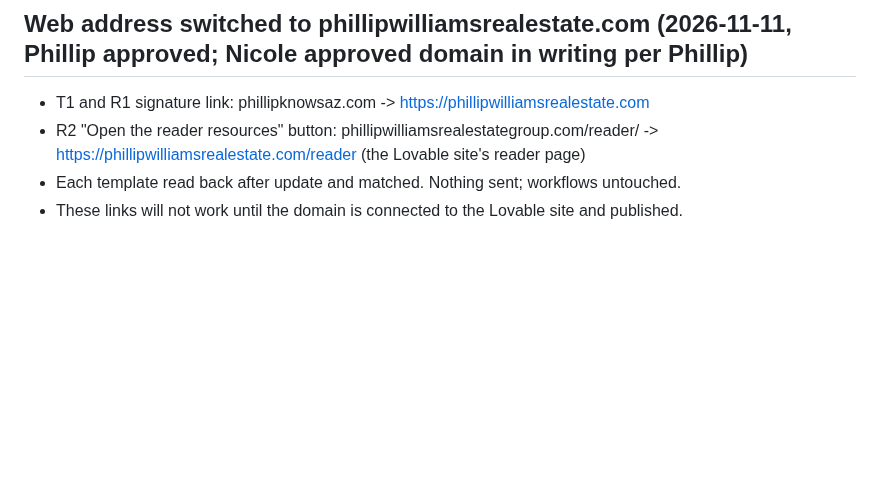
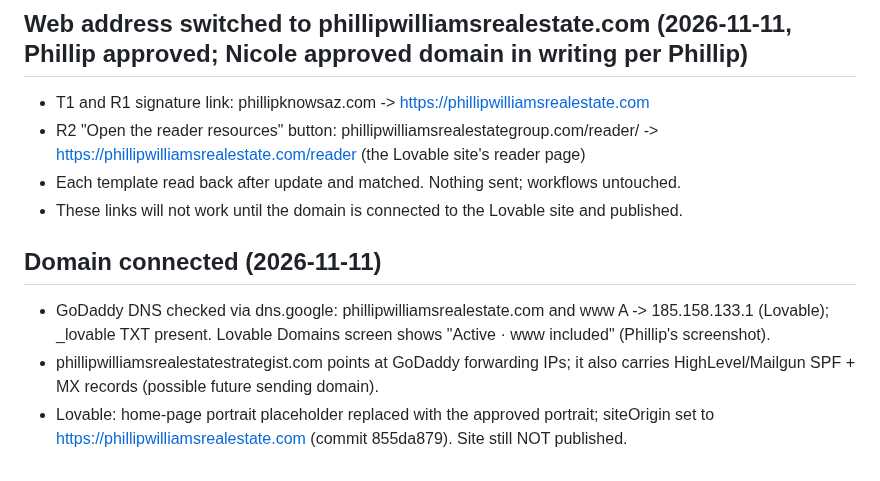
Before and after one commit to pwil93534-glitch/newbuild-connect, a Markdown page: surprise-advantage/docs/GHL_BUILD_STATUS.md, the part around the change. GitHub-like rendering; blank space fills up the shorter version.

Commit message:
Log domain connection and portrait fix
Co-Authored-By: Claude Opus 5.5 <noreply@anthropic.com>
Claude-Session: https://claude.ai/code/session_01VbJV6AZpWDuLUPsyoNSV3J

```diff
--- a/surprise-advantage/docs/GHL_BUILD_STATUS.md
+++ b/surprise-advantage/docs/GHL_BUILD_STATUS.md
@@ -188,3 +188,9 @@ Phillip confirmed the booking domain is `bookastrategycallwithphillip.com` (with
 - R2 "Open the reader resources" button: phillipwilliamsrealestategroup.com/reader/ -> https://phillipwilliamsrealestate.com/reader (the Lovable site's reader page)
 - Each template read back after update and matched. Nothing sent; workflows untouched.
 - These links will not work until the domain is connected to the Lovable site and published.
+
+
+## Domain connected (2026-11-11)
+- GoDaddy DNS checked via dns.google: phillipwilliamsrealestate.com and www A -> 185.158.133.1 (Lovable); _lovable TXT present. Lovable Domains screen shows "Active · www included" (Phillip's screenshot).
+- phillipwilliamsrealestatestrategist.com points at GoDaddy forwarding IPs; it also carries HighLevel/Mailgun SPF + MX records (possible future sending domain).
+- Lovable: home-page portrait placeholder replaced with the approved portrait; siteOrigin set to https://phillipwilliamsrealestate.com (commit 855da879). Site still NOT published.
```
